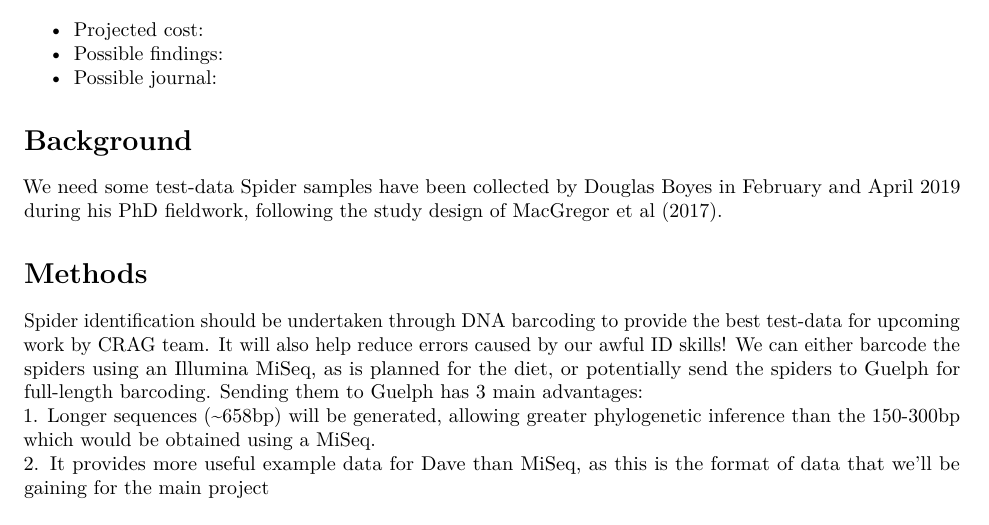
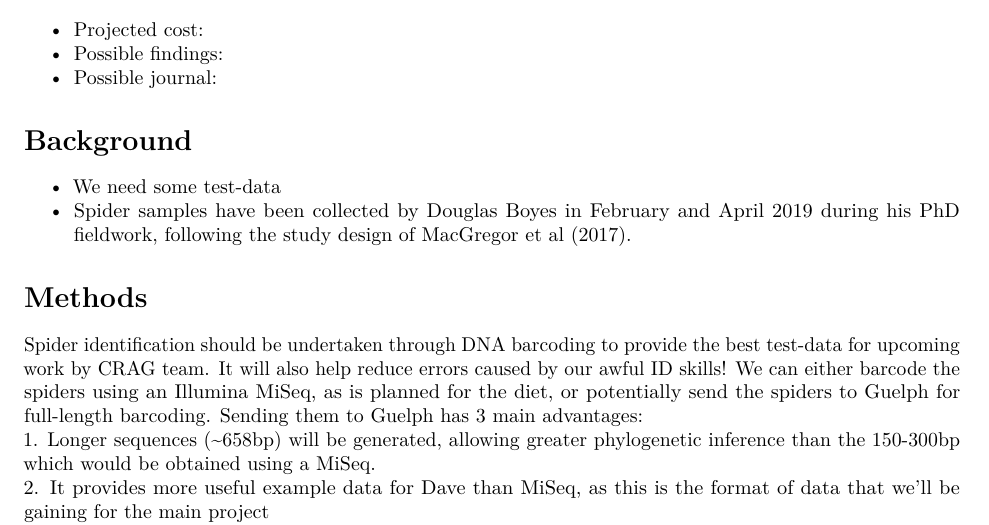
Before and after one commit to hemprichbennett/spiders_uk, an R Markdown document (docs/proposal.Rmd): part of the page, cut so that both start at the same text. Rendered offline with R 4.5, knitr and Pandoc, then LaTeX, with nearby package versions.

Commit message:
Added info to background

```diff
--- a/docs/proposal.Rmd
+++ b/docs/proposal.Rmd
@@ -14,8 +14,8 @@ bibliography: ../bibliography.bib
 * Possible journal:
 
 # Background
-We need some test-data
-Spider samples have been collected by Douglas Boyes in February and April 2019 during his PhD fieldwork, following the study design of MacGregor et al [-@macgregor_dark_2017].
+* We need some test-data
+* Spider samples have been collected by Douglas Boyes in February and April 2019 during his PhD fieldwork, following the study design of MacGregor et al [-@macgregor_dark_2017].
 
 # Methods
 Spider identification should be undertaken through DNA barcoding to provide the best test-data for upcoming work by CRAG team. It will also help reduce errors caused by our awful ID skills! We can either barcode the spiders using an Illumina MiSeq, as is planned for the diet, or potentially send the spiders to Guelph for full-length barcoding. Sending them to Guelph has 3 main advantages:
```
